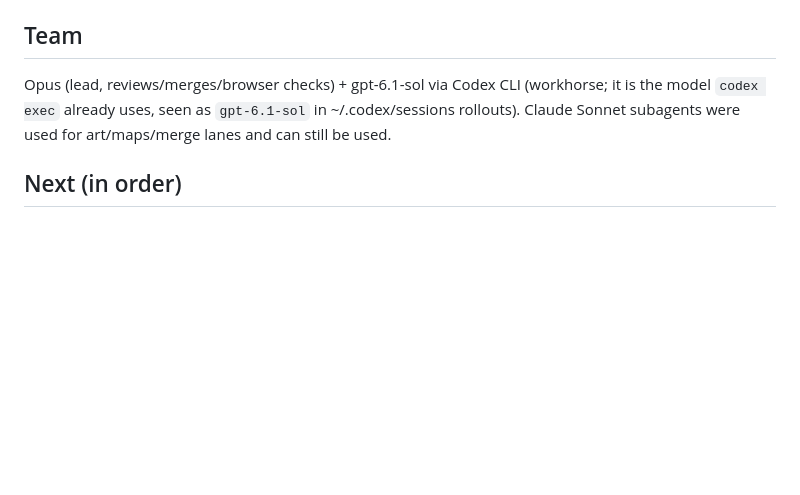
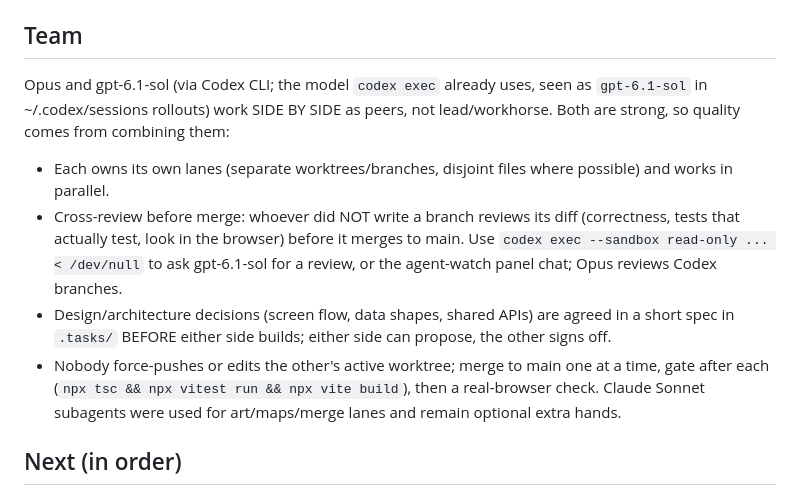
Before and after one commit to kiinect/psychocept, a Markdown page: HANDOFF.md, the part around the change. GitHub-like rendering; blank space fills up the shorter version.

Commit message:
Handoff: Opus and gpt-6.1-sol work as peers with cross-review
Co-Authored-By: Claude Sonnet 5.5 <noreply@anthropic.com>

```diff
--- a/HANDOFF.md
+++ b/HANDOFF.md
@@ -6,8 +6,12 @@ Merged on main: scaffold, wiki data tables (data/wiki/*.json), sim with real blo
 In flight: Magic + Support towers + paragons are on branch `lane/towers` (Codex). It conflicts with main in sim.ts/main.ts; a Sonnet agent is merging it in its own worktree (branch `worktree-agent-a39a5cda10c60332f`). Check whether it landed before redoing: `git log --oneline main | head`, `git branch --contains lane/towers`.
 
 ## Team
-Opus (lead, reviews/merges/browser checks) + gpt-6.1-sol via Codex CLI (workhorse; it is the model `codex exec` already uses, seen as `gpt-6.1-sol` in ~/.codex/sessions rollouts). Claude Sonnet subagents were used for art/maps/merge lanes and can still be used.
-
+Opus and gpt-6.1-sol (via Codex CLI; the model `codex exec` already uses, seen as `gpt-6.1-sol` in ~/.codex/sessions rollouts) work SIDE BY SIDE as peers, not lead/workhorse. Both are strong, so quality comes from combining them:
+- Each owns its own lanes (separate worktrees/branches, disjoint files where possible) and works in parallel.
+- Cross-review before merge: whoever did NOT write a branch reviews its diff (correctness, tests that actually test, look in the browser) before it merges to main. Use `codex exec --sandbox read-only ... < /dev/null` to ask gpt-6.1-sol for a review, or the agent-watch panel chat; Opus reviews Codex branches.
+- Design/architecture decisions (screen flow, data shapes, shared APIs) are agreed in a short spec in `.tasks/` BEFORE either side builds; either side can propose, the other signs off.
+- Nobody force-pushes or edits the other's active worktree; merge to main one at a time, gate after each (`npx tsc && npx vitest run && npx vite build`), then a real-browser check.
+Claude Sonnet subagents were used for art/maps/merge lanes and remain optional extra hands.
 ## Next (in order)
 1. Land the towers merge (gate: `npx tsc && npx vitest run && npx vite build`, then browser check with playwright-core).
 2. UI lane per `.tasks/UI-PLAN.md`: splash -> main menu -> map -> difficulty -> mode -> hero pick -> game -> pause -> victory/defeat, BTD6-style HUD + right sidebar + upgrade panel; hook src/art sprites into the Pixi scene (rotating towers, pooled bloon sprites, pop fx). Biggest visible gap vs the real game right now: the in-game UI is a plain placeholder side panel and entities are still flat shapes.
```
